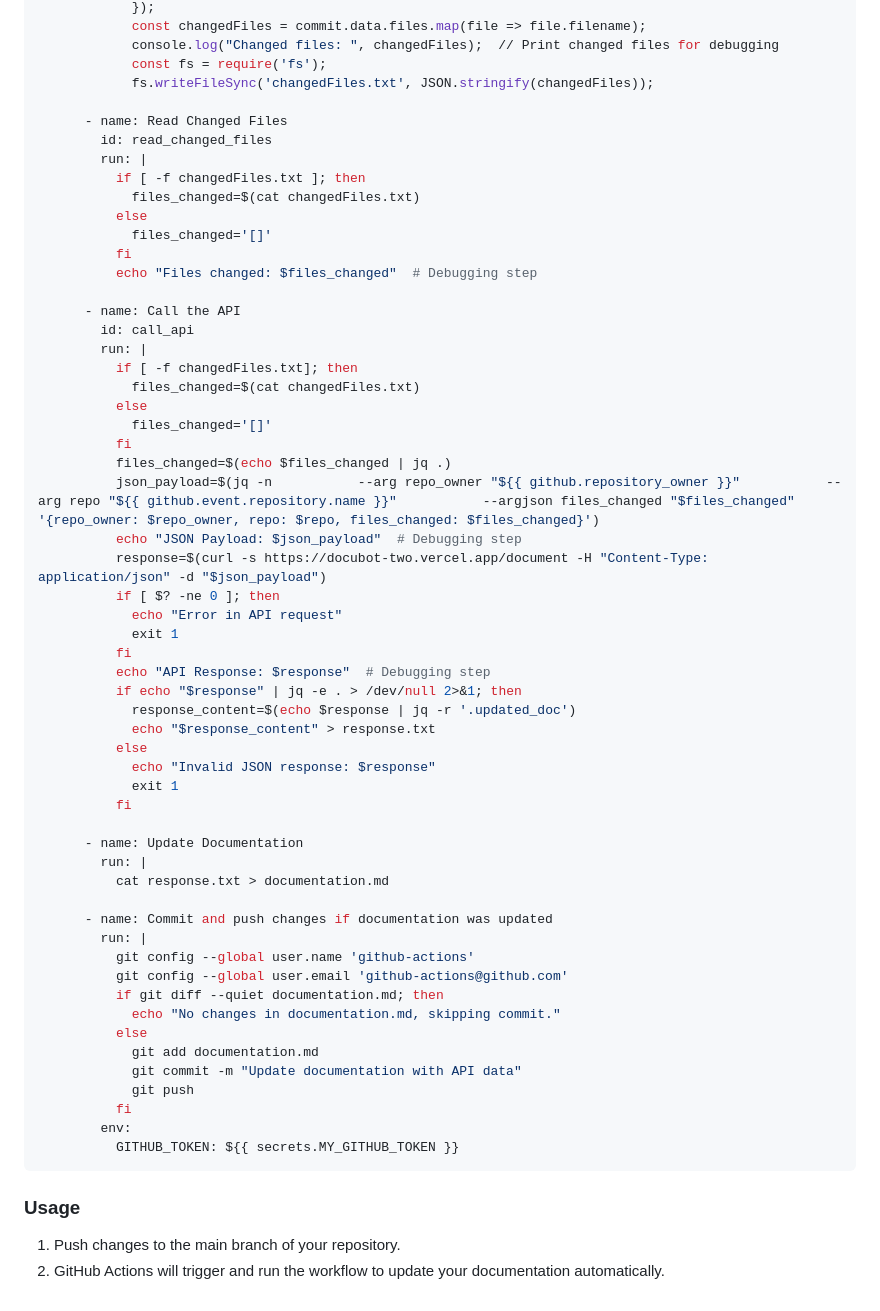
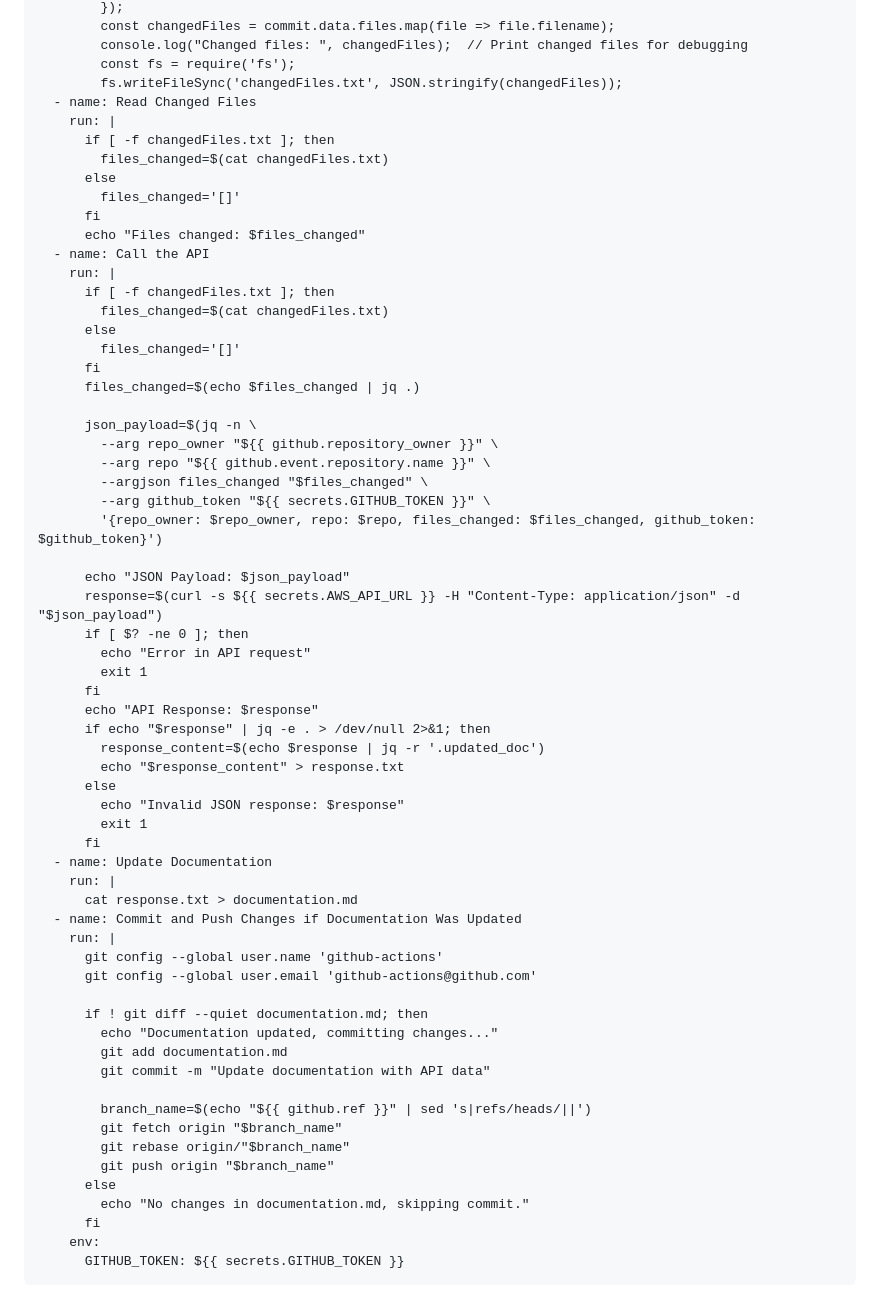
Before and after one commit to 22rohanr/docubot, a Markdown page: README.md, the part around one of its changes. GitHub-like rendering.

````diff
--- a/README.md
+++ b/README.md
@@ -59,34 +33,37 @@ jobs:
             console.log("Changed files: ", changedFiles);  // Print changed files for debugging
             const fs = require('fs');
             fs.writeFileSync('changedFiles.txt', JSON.stringify(changedFiles));
-
       - name: Read Changed Files
-        id: read_changed_files
         run: |
           if [ -f changedFiles.txt ]; then
             files_changed=$(cat changedFiles.txt)
           else
             files_changed='[]'
           fi
-          echo "Files changed: $files_changed"  # Debugging step
-
+          echo "Files changed: $files_changed"
       - name: Call the API
-        id: call_api
         run: |
-          if [ -f changedFiles.txt]; then
+          if [ -f changedFiles.txt ]; then
             files_changed=$(cat changedFiles.txt)
           else
             files_changed='[]'
           fi
           files_changed=$(echo $files_changed | jq .)
-          json_payload=$(jq -n           --arg repo_owner "${{ github.repository_owner }}"           --arg repo "${{ github.event.repository.name }}"           --argjson files_changed "$files_changed"           '{repo_owner: $repo_owner, repo: $repo, files_changed: $files_changed}')
-          echo "JSON Payload: $json_payload"  # Debugging step
-          response=$(curl -s https://docubot-two.vercel.app/document -H "Content-Type: application/json" -d "$json_payload")
+
+          json_payload=$(jq -n \
+            --arg repo_owner "${{ github.repository_owner }}" \
+            --arg repo "${{ github.event.repository.name }}" \
+            --argjson files_changed "$files_changed" \
+            --arg github_token "${{ secrets.GITHUB_TOKEN }}" \
+            '{repo_owner: $repo_owner, repo: $repo, files_changed: $files_changed, github_token: $github_token}')
+
+          echo "JSON Payload: $json_payload"
+          response=$(curl -s ${{ secrets.AWS_API_URL }} -H "Content-Type: application/json" -d "$json_payload")
           if [ $? -ne 0 ]; then
             echo "Error in API request"
             exit 1
           fi
-          echo "API Response: $response"  # Debugging step
+          echo "API Response: $response"
           if echo "$response" | jq -e . > /dev/null 2>&1; then
             response_content=$(echo $response | jq -r '.updated_doc')
             echo "$response_content" > response.txt
@@ -94,27 +71,25 @@ jobs:
             echo "Invalid JSON response: $response"
             exit 1
           fi
-
       - name: Update Documentation
         run: |
           cat response.txt > documentation.md
-
-      - name: Commit and push changes if documentation was updated
+      - name: Commit and Push Changes if Documentation Was Updated
         run: |
           git config --global user.name 'github-actions'
           git config --global user.email 'github-actions@github.com'
-          if git diff --quiet documentation.md; then
-            echo "No changes in documentation.md, skipping commit."
-          else
+
+          if ! git diff --quiet documentation.md; then
+            echo "Documentation updated, committing changes..."
             git add documentation.md
             git commit -m "Update documentation with API data"
-            git push
+
+            branch_name=$(echo "${{ github.ref }}" | sed 's|refs/heads/||')
+            git fetch origin "$branch_name"
+            git rebase origin/"$branch_name"
+            git push origin "$branch_name"
+          else
+            echo "No changes in documentation.md, skipping commit."
           fi
         env:
-          GITHUB_TOKEN: ${{ secrets.MY_GITHUB_TOKEN }}
-```
-
-### Usage
-
-1. Push changes to the main branch of your repository.
-2. GitHub Actions will trigger and run the workflow to update your documentation automatically.
+          GITHUB_TOKEN: ${{ secrets.GITHUB_TOKEN }}
````
Also changed, not shown: other parts of README.md (+6 -32 lines).
